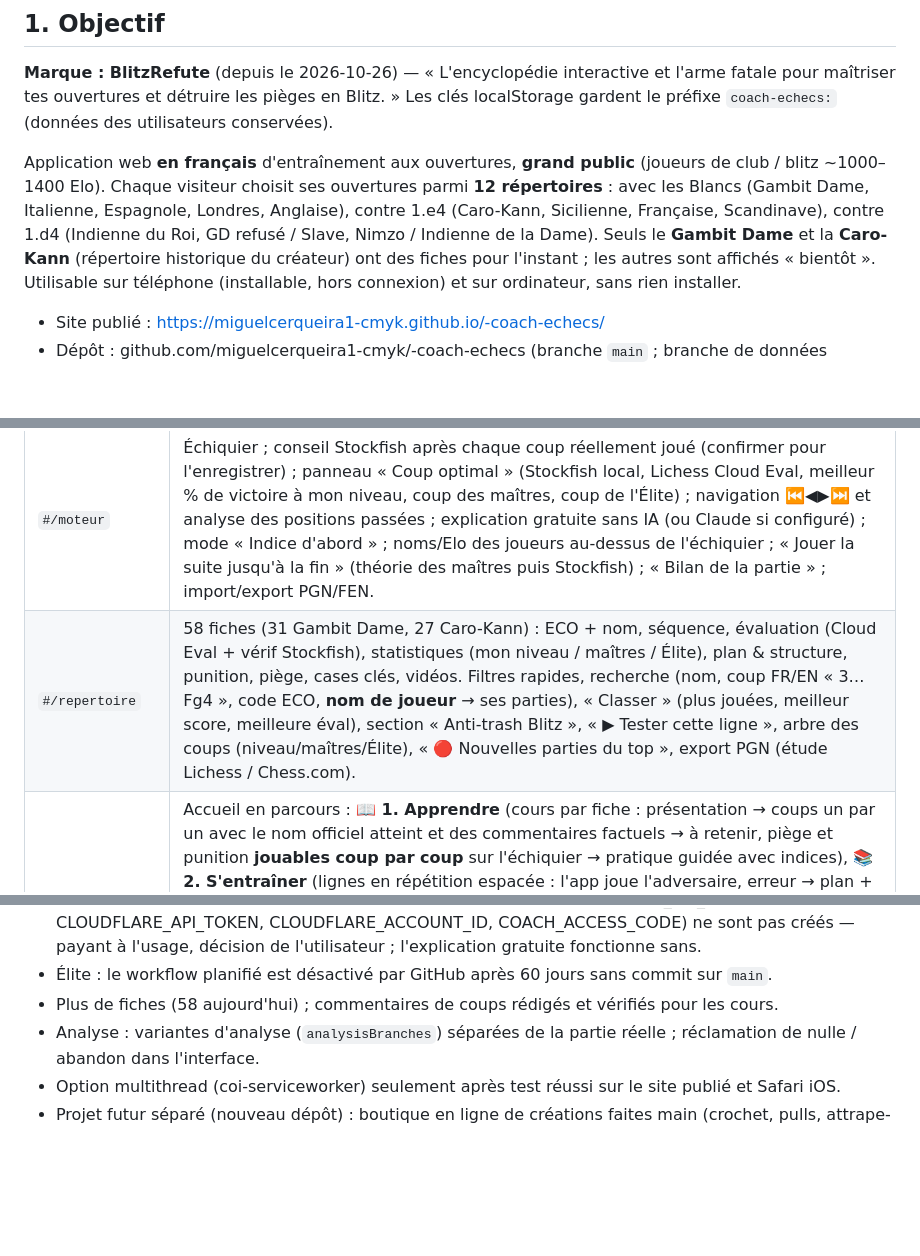
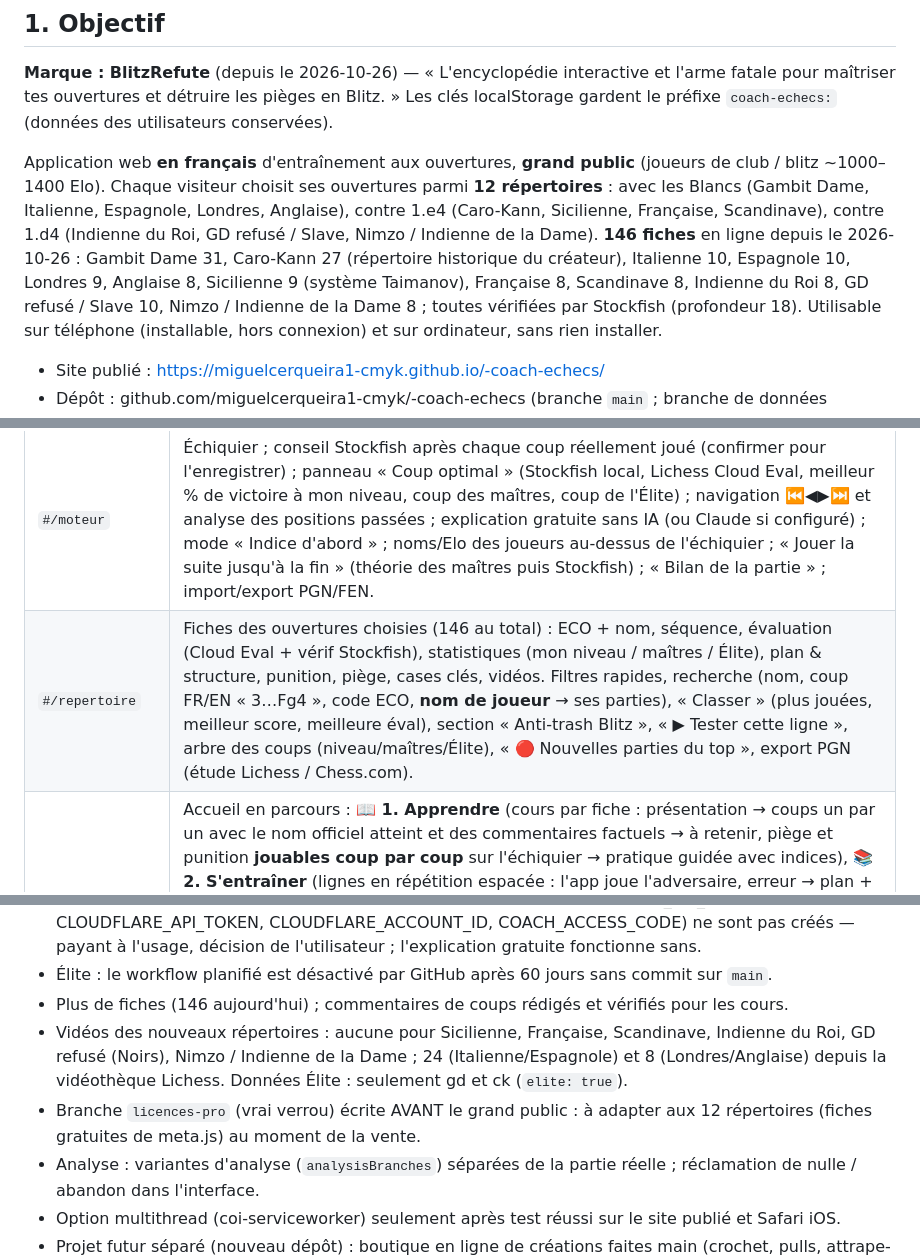
Before and after one commit to miguelcerqueira1-cmyk/-coach-echecs, a Markdown page: CLAUDE.md, 3 parts joined by grey strips. GitHub-like rendering; blank space fills up the shorter version.

Commit message:
CLAUDE.md : site grand public en ligne (146 fiches, 12 ouvertures)
Co-Authored-By: Claude Opus 5.5 <noreply@anthropic.com>
Claude-Session: https://claude.ai/code/session_01QGoeeQMU5PfMrfjReE5p79

```diff
--- a/CLAUDE.md
+++ b/CLAUDE.md
@@ -13,8 +13,10 @@ Application web **en français** d'entraînement aux ouvertures, **grand public*
 blitz ~1000–1400 Elo). Chaque visiteur choisit ses ouvertures parmi **12 répertoires** : avec les
 Blancs (Gambit Dame, Italienne, Espagnole, Londres, Anglaise), contre 1.e4 (Caro-Kann, Sicilienne,
 Française, Scandinave), contre 1.d4 (Indienne du Roi, GD refusé / Slave, Nimzo / Indienne de la
-Dame). Seuls le **Gambit Dame** et la **Caro-Kann** (répertoire historique du créateur) ont des
-fiches pour l'instant ; les autres sont affichés « bientôt ».
+Dame). **146 fiches** en ligne depuis le 2026-10-26 : Gambit Dame 31, Caro-Kann 27 (répertoire
+historique du créateur), Italienne 10, Espagnole 10, Londres 9, Anglaise 8, Sicilienne 9 (système
+Taimanov), Française 8, Scandinave 8, Indienne du Roi 8, GD refusé / Slave 10, Nimzo / Indienne de
+la Dame 8 ; toutes vérifiées par Stockfish (profondeur 18).
 Utilisable sur téléphone (installable, hors connexion) et sur ordinateur, sans rien installer.
 
 - Site publié : https://miguelcerqueira1-cmyk.github.io/-coach-echecs/
@@ -41,7 +43,7 @@ Utilisable sur téléphone (installable, hors connexion) et sur ordinateur, sans
 | `#/accueil` | Page publique (1re visite, logo) : marque, fonctions, ouvertures (fiches publiées / « bientôt »), formules Gratuit / Pro 29 €, « Choisir mes ouvertures ». |
 | `#/ouvertures` | Choix en 3 étapes (Blancs, contre 1.e4, contre 1.d4), plusieurs ou aucun par étape, au moins un au total ; enregistré puis rechargement sur `#/repertoire`. Aussi depuis ⚙ « Mes ouvertures ». |
 | `#/moteur` | Échiquier ; conseil Stockfish après chaque coup réellement joué (confirmer pour l'enregistrer) ; panneau « Coup optimal » (Stockfish local, Lichess Cloud Eval, meilleur % de victoire à mon niveau, coup des maîtres, coup de l'Élite) ; navigation ⏮◀▶⏭ et analyse des positions passées ; explication gratuite sans IA (ou Claude si configuré) ; mode « Indice d'abord » ; noms/Elo des joueurs au-dessus de l'échiquier ; « Jouer la suite jusqu'à la fin » (théorie des maîtres puis Stockfish) ; « Bilan de la partie » ; import/export PGN/FEN. |
-| `#/repertoire` | 58 fiches (31 Gambit Dame, 27 Caro-Kann) : ECO + nom, séquence, évaluation (Cloud Eval + vérif Stockfish), statistiques (mon niveau / maîtres / Élite), plan & structure, punition, piège, cases clés, vidéos. Filtres rapides, recherche (nom, coup FR/EN « 3…Fg4 », code ECO, **nom de joueur** → ses parties), « Classer » (plus jouées, meilleur score, meilleure éval), section « Anti-trash Blitz », « ▶ Tester cette ligne », arbre des coups (niveau/maîtres/Élite), « 🔴 Nouvelles parties du top », export PGN (étude Lichess / Chess.com). |
+| `#/repertoire` | Fiches des ouvertures choisies (146 au total) : ECO + nom, séquence, évaluation (Cloud Eval + vérif Stockfish), statistiques (mon niveau / maîtres / Élite), plan & structure, punition, piège, cases clés, vidéos. Filtres rapides, recherche (nom, coup FR/EN « 3…Fg4 », code ECO, **nom de joueur** → ses parties), « Classer » (plus jouées, meilleur score, meilleure éval), section « Anti-trash Blitz », « ▶ Tester cette ligne », arbre des coups (niveau/maîtres/Élite), « 🔴 Nouvelles parties du top », export PGN (étude Lichess / Chess.com). |
 | `#/entrainement` | Accueil en parcours : **📖 1. Apprendre** (cours par fiche : présentation → coups un par un avec le nom officiel atteint et des commentaires factuels → à retenir, piège et punition **jouables coup par coup** sur l'échiquier → pratique guidée avec indices), **📚 2. S'entraîner** (lignes en répétition espacée : l'app joue l'adversaire, erreur → plan + bon coup, position remise en boucle), **⏱ 3. Réflexes anti-trash** (punition chronométrée 10/20/30 s ; un autre coup gagnant vérifié par Stockfish est accepté), **🎯 Mes vraies erreurs** (positions de mes parties Lichess/Chess.com : sorties de répertoire et punitions manquées, à rejouer jusqu'à validation), **⚡ Séance du jour**, **📊 progression** par variante (maîtrise %, série 🔥, sorties réelles ⚠). « Autres modes » : partie contre l'adversaire (coups tirés de Lichess), positions isolées. |
 | `#/parties` | Import des dernières parties Lichess/Chess.com (automatique à l'ouverture si pseudos enregistrés, badge « Nouveau »), sortie du répertoire, analyse Stockfish coup par coup, courbe, bilan, **rapport détaillé écrit** (note, déroulement, bons coups, erreurs expliquées avec la suite du moteur, occasions manquées, à retenir, exercices). |
 
@@ -282,7 +284,12 @@ gh workflow run elite.yml -R miguelcerqueira1-cmyk/-coach-echecs --ref main -f m
   CLOUDFLARE_API_TOKEN, CLOUDFLARE_ACCOUNT_ID, COACH_ACCESS_CODE) ne sont pas créés — payant à
   l'usage, décision de l'utilisateur ; l'explication gratuite fonctionne sans.
 - Élite : le workflow planifié est désactivé par GitHub après 60 jours sans commit sur `main`.
-- Plus de fiches (58 aujourd'hui) ; commentaires de coups rédigés et vérifiés pour les cours.
+- Plus de fiches (146 aujourd'hui) ; commentaires de coups rédigés et vérifiés pour les cours.
+- Vidéos des nouveaux répertoires : aucune pour Sicilienne, Française, Scandinave, Indienne du Roi,
+  GD refusé (Noirs), Nimzo / Indienne de la Dame ; 24 (Italienne/Espagnole) et 8 (Londres/Anglaise)
+  depuis la vidéothèque Lichess. Données Élite : seulement gd et ck (`elite: true`).
+- Branche `licences-pro` (vrai verrou) écrite AVANT le grand public : à adapter aux 12 répertoires
+  (fiches gratuites de meta.js) au moment de la vente.
 - Analyse : variantes d'analyse (`analysisBranches`)
   séparées de la partie réelle ; réclamation de nulle / abandon dans l'interface.
 - Option multithread (coi-serviceworker) seulement après test réussi sur le site publié et Safari iOS.
```
